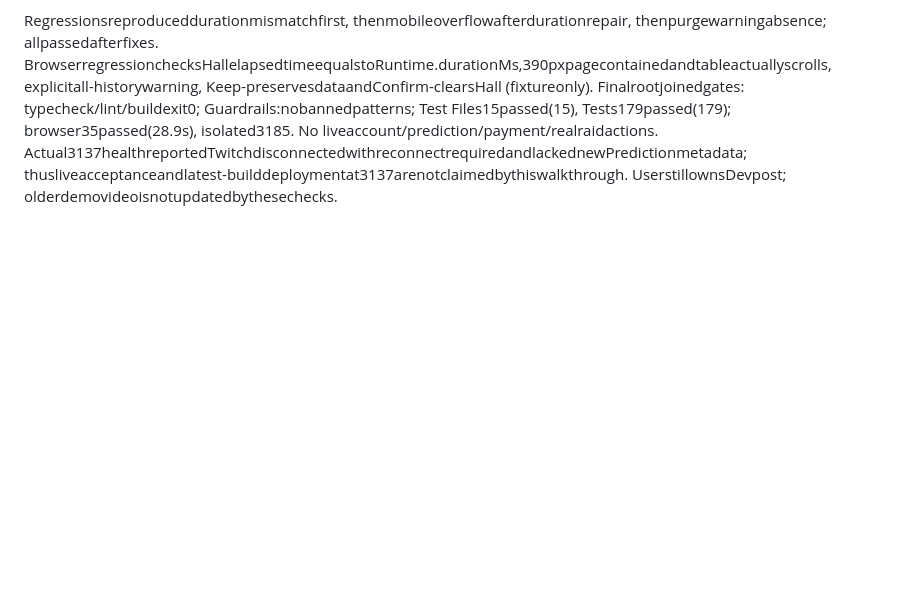
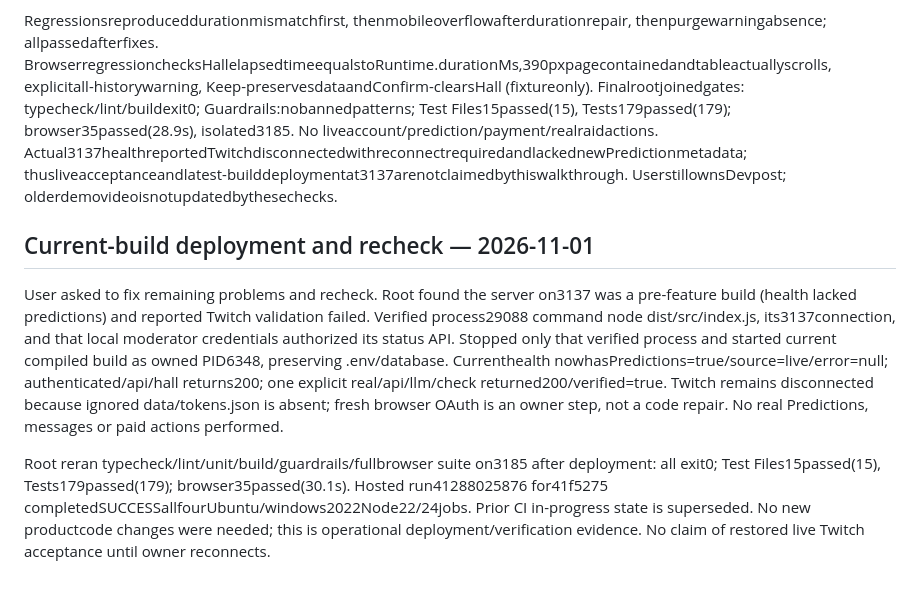
Before and after one commit to Vedant817/lore-boss, a Markdown page: CODEX_LOG.md, the part around the change. Drawn GitHub-style; blank space fills up the shorter version.

Commit message:
codex: record current-build deployment and successful recheck [skip ci]

```diff
--- a/CODEX_LOG.md
+++ b/CODEX_LOG.md
@@ -252,3 +252,9 @@ Direct browser walkthrough: wrongtoken rejects; validfixturetoken unlocks; spawn
 Three concrete flaws repaired under FEATURE-01 scope: (1) Hall page at390pxhad529pxscrollWidthwithvisibleoverflow; constrainedgrid/cardminimumwidthand madeonlyfightertablehorizontallyscrollable. Samebrowserreloadconfirmed390pxpagewidthandautooverflow; rootinspectedbefore/afterhall-mobile*.png. (2) overlaygameclockfightduration1:40vsHallwall-clock0:55; Store nowderivesdefeated_atfromstartedAt+durationMswhenprovided, retaininglegacyfallbackwithoutduration. (3) confirmationwronglysaidthissessioneven thoughpurgeclearsALLrecords; replacedwithpermanentallchat/lore/fights/Hallhistoryacrossliveandreplaysessionsplusdisconnectwarning.
 
 Regressionsreproduceddurationmismatchfirst, thenmobileoverflowafterdurationrepair, thenpurgewarningabsence; allpassedafterfixes. BrowserregressionchecksHallelapsedtimeequalstoRuntime.durationMs,390pxpagecontainedandtableactuallyscrolls, explicitall-historywarning, Keep-preservesdataandConfirm-clearsHall (fixtureonly). Finalrootjoinedgates: typecheck/lint/buildexit0; Guardrails:nobannedpatterns; Test Files15passed(15), Tests179passed(179); browser35passed(28.9s), isolated3185. No liveaccount/prediction/payment/realraidactions. Actual3137healthreportedTwitchdisconnectedwithreconnectrequiredandlackednewPredictionmetadata; thusliveacceptanceandlatest-builddeploymentat3137arenotclaimedbythiswalkthrough. UserstillownsDevpost; olderdemovideoisnotupdatedbythesechecks.
+
+## Current-build deployment and recheck — 2026-11-01
+
+User asked to fix remaining problems and recheck. Root found the server on3137 was a pre-feature build (health lacked predictions) and reported Twitch validation failed. Verified process29088 command node dist/src/index.js, its3137connection, and that local moderator credentials authorized its status API. Stopped only that verified process and started current compiled build as owned PID6348, preserving .env/database. Currenthealth nowhasPredictions=true/source=live/error=null; authenticated/api/hall returns200; one explicit real/api/llm/check returned200/verified=true. Twitch remains disconnected because ignored data/tokens.json is absent; fresh browser OAuth is an owner step, not a code repair. No real Predictions, messages or paid actions performed.
+
+Root reran typecheck/lint/unit/build/guardrails/fullbrowser suite on3185 after deployment: all exit0; Test Files15passed(15), Tests179passed(179); browser35passed(30.1s). Hosted run41288025876 for41f5275 completedSUCCESSallfourUbuntu/windows2022Node22/24jobs. Prior CI in-progress state is superseded. No new productcode changes were needed; this is operational deployment/verification evidence. No claim of restored live Twitch acceptance until owner reconnects.
```
